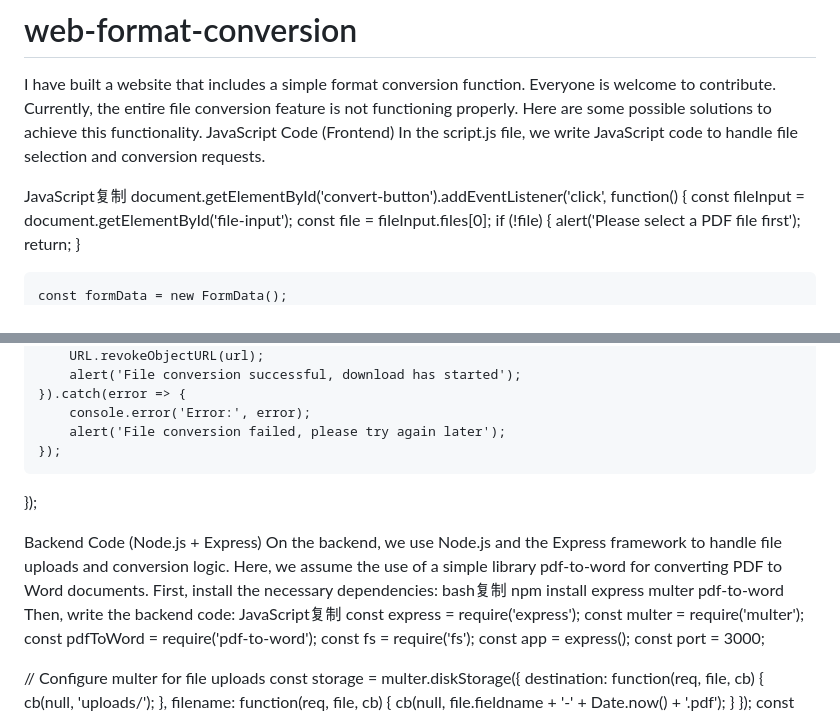
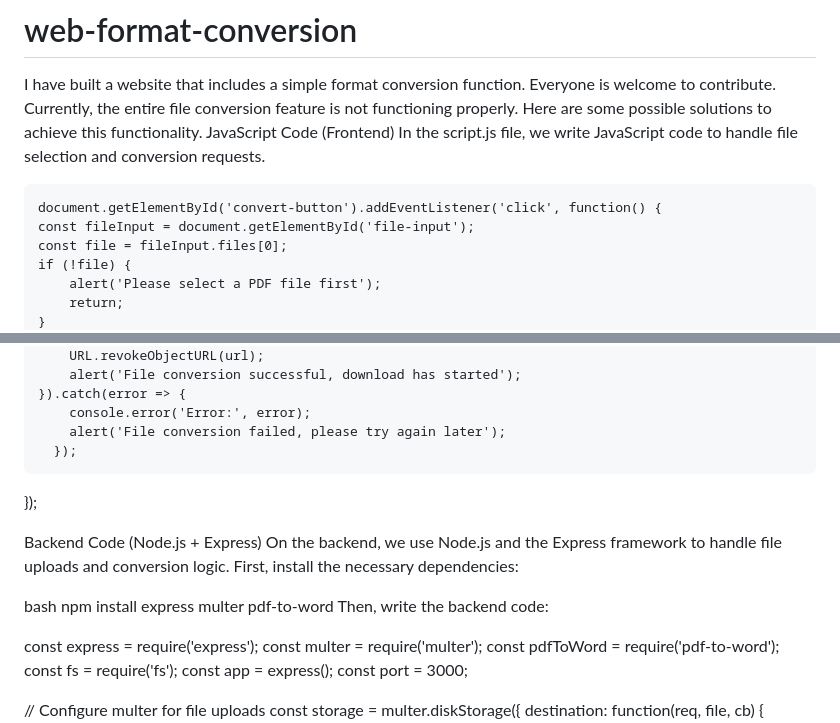
Before and after one commit to JayJadonC/web-format-conversion, a Markdown page: README.md, 2 parts joined by grey strips. GitHub-like rendering.

Commit message:
Update README.md
You can refine and improve my program based on what I have provided. I am immensely grateful for your efforts.

```diff
--- a/README.md
+++ b/README.md
@@ -4,8 +4,7 @@ Currently, the entire file conversion feature is not functioning properly. Here
 JavaScript Code (Frontend)
 In the script.js file, we write JavaScript code to handle file selection and conversion requests.
 
-JavaScript复制
-document.getElementById('convert-button').addEventListener('click', function() {
+    document.getElementById('convert-button').addEventListener('click', function() {
     const fileInput = document.getElementById('file-input');
     const file = fileInput.files[0];
     if (!file) {
@@ -35,18 +34,19 @@ document.getElementById('convert-button').addEventListener('click', function() {
     }).catch(error => {
         console.error('Error:', error);
         alert('File conversion failed, please try again later');
-    });
-});
+      });
+   });
 
 
 
 Backend Code (Node.js + Express)
-On the backend, we use Node.js and the Express framework to handle file uploads and conversion logic. Here, we assume the use of a simple library pdf-to-word for converting PDF to Word documents.
+On the backend, we use Node.js and the Express framework to handle file uploads and conversion logic.
 First, install the necessary dependencies:
-bash复制
+
+bash
 npm install express multer pdf-to-word
 Then, write the backend code:
-JavaScript复制
+
 const express = require('express');
 const multer = require('multer');
 const pdfToWord = require('pdf-to-word');
```
Also changed, not shown: other parts of README.md (+3 -4 lines).
